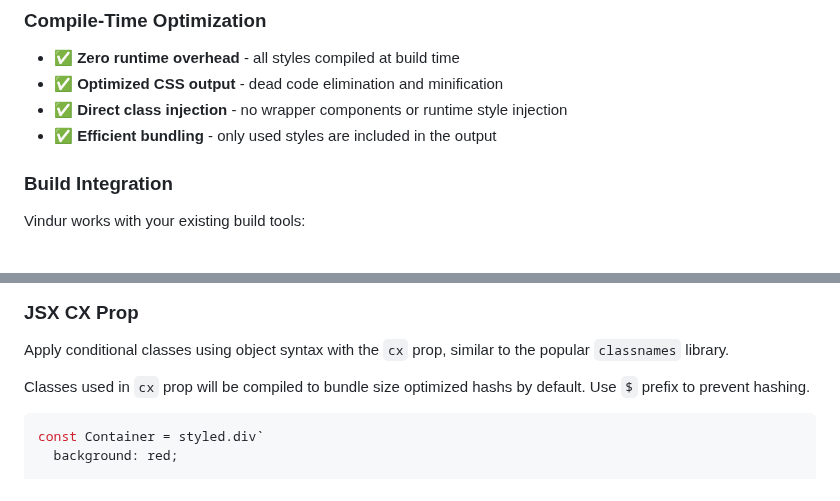
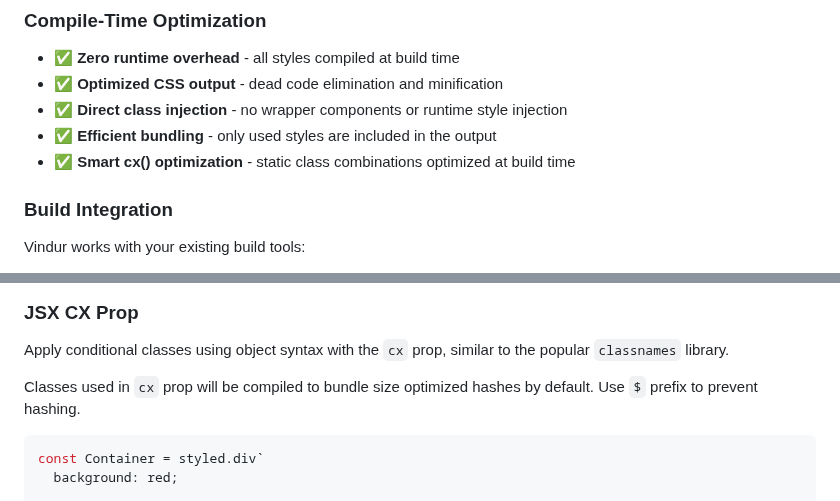
Before and after one commit to lucasols/vindur, a Markdown page: README.md, 2 parts joined by grey strips. Drawn GitHub-style.

````diff
--- a/README.md
+++ b/README.md
@@ -14,6 +14,7 @@ Vindur is a CSS-in-JS library that compiles your styles at build time, generatin
 - ✅ **Optimized CSS output** - dead code elimination and minification
 - ✅ **Direct class injection** - no wrapper components or runtime style injection
 - ✅ **Efficient bundling** - only used styles are included in the output
+- ✅ **Smart cx() optimization** - static class combinations optimized at build time
 
 ### Build Integration
 
@@ -905,7 +909,7 @@ const CustomComponent = ({
 
 Apply conditional classes using object syntax with the `cx` prop, similar to the popular `classnames` library.
 
-Classes used in `cx` prop will be compiled to bundle size optimized hashs by default. Use `$` prefix to prevent hashing.
+Classes used in `cx` prop will be compiled to bundle size optimized hashes by default. Use `$` prefix to prevent hashing.
 
 ```tsx
 const Container = styled.div`
````
Also changed, not shown: other parts of README.md (+39 -13 lines).
